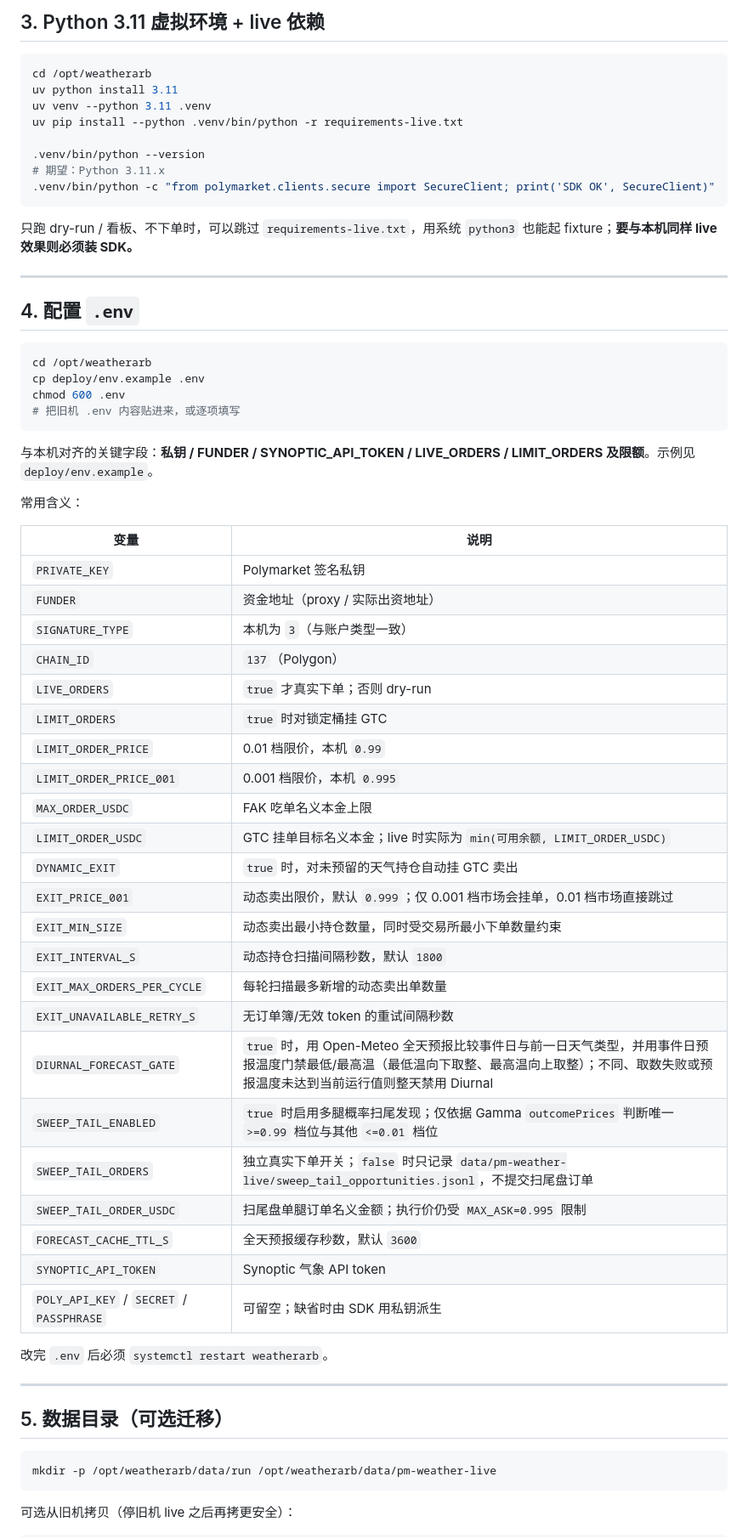
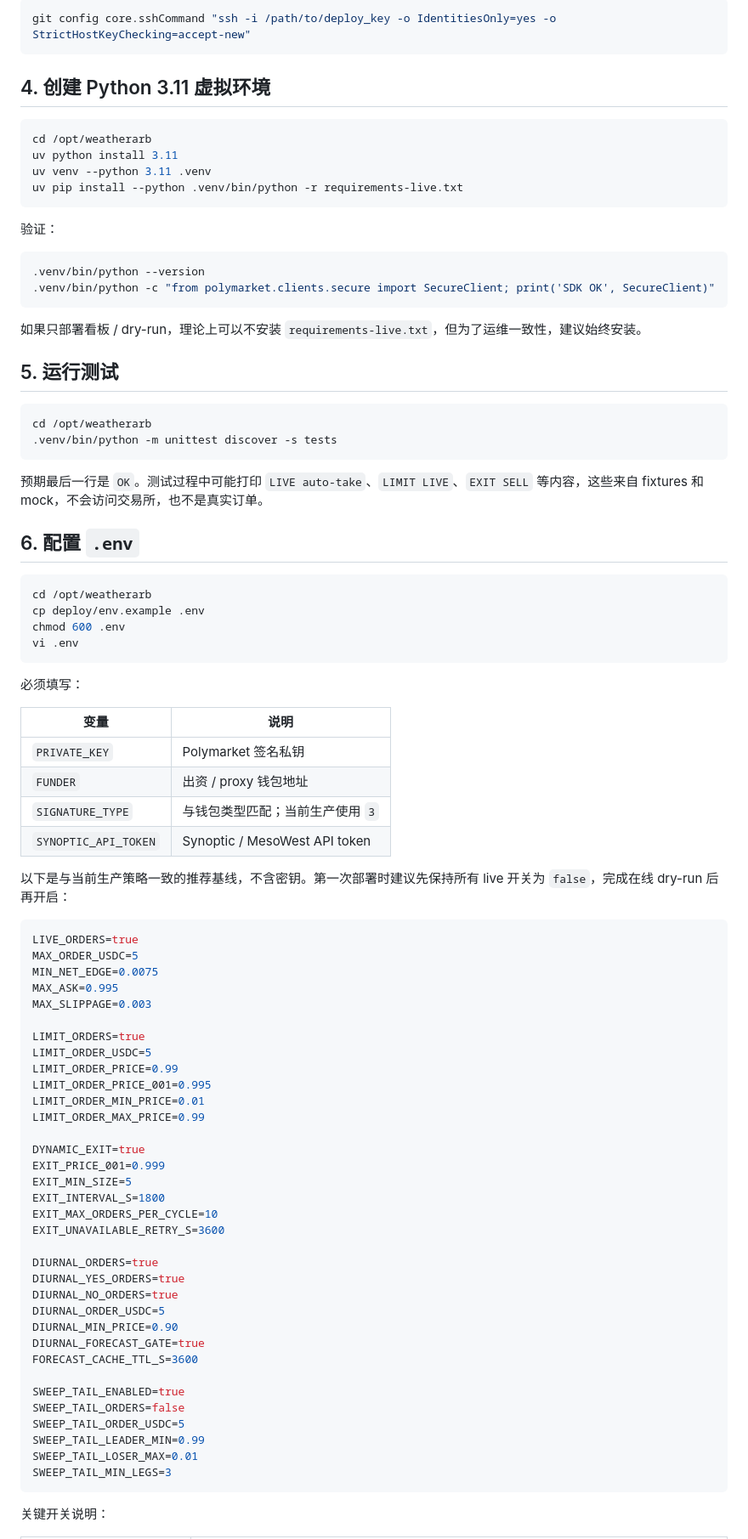
Before and after one commit to WalterLsaacson/weatherarb, a Markdown page: DEPLOY.md, the part around one of its changes. Shown at 85% size. Rendered like a GitHub page.

Commit message:
Expand deployment guide

````diff
--- a/DEPLOY.md
+++ b/DEPLOY.md
@@ -74,69 +89,91 @@ git config core.sshCommand 'ssh -i /root/.ssh/dqdhook-server -o IdentitiesOnly=y
 
-## 3. Python 3.11 虚拟环境 + live 依赖
+```bash
+git config core.sshCommand "ssh -i /path/to/deploy_key -o IdentitiesOnly=yes -o StrictHostKeyChecking=accept-new"
+```
+
+## 4. 创建 Python 3.11 虚拟环境
 
 ```bash
 cd /opt/weatherarb
 uv python install 3.11
 uv venv --python 3.11 .venv
 uv pip install --python .venv/bin/python -r requirements-live.txt
+```
 
+验证：
+
+```bash
 .venv/bin/python --version
-# 期望：Python 3.11.x
 .venv/bin/python -c "from polymarket.clients.secure import SecureClient; print('SDK OK', SecureClient)"
 ```
 
-只跑 dry-run / 看板、不下单时，可以跳过 `requirements-live.txt`，用系统 `python3` 也能起 fixture；**要与本机同样 live 效果则必须装 SDK。**
+如果只部署看板 / dry-run，理论上可以不安装 `requirements-live.txt`，但为了运维一致性，建议始终安装。
 
----
+## 5. 运行测试
 
-## 4. 配置 `.env`
+```bash
+cd /opt/weatherarb
+.venv/bin/python -m unittest discover -s tests
+```
+
+预期最后一行是 `OK`。测试过程中可能打印 `LIVE auto-take`、`LIMIT LIVE`、`EXIT SELL` 等内容，这些来自 fixtures 和 mock，不会访问交易所，也不是真实订单。
+
+## 6. 配置 `.env`
 
 ```bash
 cd /opt/weatherarb
 cp deploy/env.example .env
 chmod 600 .env
-# 把旧机 .env 内容贴进来，或逐项填写
+vi .env
 ```
 
-与本机对齐的关键字段：**私钥 / FUNDER / SYNOPTIC_API_TOKEN / LIVE_ORDERS / LIMIT_ORDERS 及限额**。示例见 `deploy/env.example`。
-
-常用含义：
+必须填写：
 
 | 变量 | 说明 |
 |---|---|
 | `PRIVATE_KEY` | Polymarket 签名私钥 |
-| `FUNDER` | 资金地址（proxy / 实际出资地址） |
-| `SIGNATURE_TYPE` | 本机为 `3`（与账户类型一致） |
-| `CHAIN_ID` | `137`（Polygon） |
-| `LIVE_ORDERS` | `true` 才真实下单；否则 dry-run |
-| `LIMIT_ORDERS` | `true` 时对锁定桶挂 GTC |
-| `LIMIT_ORDER_PRICE` | 0.01 档限价，本机 `0.99` |
-| `LIMIT_ORDER_PRICE_001` | 0.001 档限价，本机 `0.995` |
-| `MAX_ORDER_USDC` | FAK 吃单名义本金上限 |
-| `LIMIT_ORDER_USDC` | GTC 挂单目标名义本金；live 时实际为 `min(可用余额, LIMIT_ORDER_USDC)` |
-| `DYNAMIC_EXIT` | `true` 时，对未预留的天气持仓自动挂 GTC 卖出 |
-| `EXIT_PRICE_001` | 动态卖出限价，默认 `0.999`；仅 0.001 档市场会挂单，0.01 档市场直接跳过 |
-| `EXIT_MIN_SIZE` | 动态卖出最小持仓数量，同时受交易所最小下单数量约束 |
-| `EXIT_INTERVAL_S` | 动态持仓扫描间隔秒数，默认 `1800` |
-| `EXIT_MAX_ORDERS_PER_CYCLE` | 每轮扫描最多新增的动态卖出单数量 |
-| `EXIT_UNAVAILABLE_RETRY_S` | 无订单簿/无效 token 的重试间隔秒数 |
-| `DIURNAL_FORECAST_GATE` | `true` 时，用 Open-Meteo 全天预报比较事件日与前一日天气类型，并用事件日预报温度门禁最低/最高温（最低温向下取整、最高温向上取整）；不同、取数失败或预报温度未达到当前运行值则整天禁用 Diurnal |
-| `SWEEP_TAIL_ENABLED` | `true` 时启用多腿概率扫尾发现；仅依据 Gamma `outcomePrices` 判断唯一 `>=0.99` 档位与其他 `<=0.01` 档位 |
-| `SWEEP_TAIL_ORDERS` | 独立真实下单开关；`false` 时只记录 `data/pm-weather-live/sweep_tail_opportunities.jsonl`，不提交扫尾盘订单 |
-| `SWEEP_TAIL_ORDER_USDC` | 扫尾盘单腿订单名义金额；执行价仍受 `MAX_ASK=0.995` 限制 |
-| `FORECAST_CACHE_TTL_S` | 全天预报缓存秒数，默认 `3600` |
-| `SYNOPTIC_API_TOKEN` | Synoptic 气象 API token |
-| `POLY_API_KEY` / `SECRET` / `PASSPHRASE` | 可留空；缺省时由 SDK 用私钥派生 |
+| `FUNDER` | 出资 / proxy 钱包地址 |
+| `SIGNATURE_TYPE` | 与钱包类型匹配；当前生产使用 `3` |
+| `SYNOPTIC_API_TOKEN` | Synoptic / MesoWest API token |
 
-改完 `.env` 后必须 `systemctl restart weatherarb`。
+以下是与当前生产策略一致的推荐基线，不含密钥。第一次部署时建议先保持所有 live 开关为 `false`，完成在线 dry-run 后再开启：
 
----
+```env
+LIVE_ORDERS=true
+MAX_ORDER_USDC=5
+MIN_NET_EDGE=0.0075
+MAX_ASK=0.995
+MAX_SLIPPAGE=0.003
 
-## 5. 数据目录（可选迁移）
+LIMIT_ORDERS=true
+LIMIT_ORDER_USDC=5
+LIMIT_ORDER_PRICE=0.99
+LIMIT_ORDER_PRICE_001=0.995
+LIMIT_ORDER_MIN_PRICE=0.01
+LIMIT_ORDER_MAX_PRICE=0.99
 
-```bash
-mkdir -p /opt/weatherarb/data/run /opt/weatherarb/data/pm-weather-live
+DYNAMIC_EXIT=true
+EXIT_PRICE_001=0.999
+EXIT_MIN_SIZE=5
+EXIT_INTERVAL_S=1800
+EXIT_MAX_ORDERS_PER_CYCLE=10
+EXIT_UNAVAILABLE_RETRY_S=3600
+
+DIURNAL_ORDERS=true
+DIURNAL_YES_ORDERS=true
+DIURNAL_NO_ORDERS=true
+DIURNAL_ORDER_USDC=5
+DIURNAL_MIN_PRICE=0.90
+DIURNAL_FORECAST_GATE=true
+FORECAST_CACHE_TTL_S=3600
+
+SWEEP_TAIL_ENABLED=true
+SWEEP_TAIL_ORDERS=false
+SWEEP_TAIL_ORDER_USDC=5
+SWEEP_TAIL_LEADER_MIN=0.99
+SWEEP_TAIL_LOSER_MAX=0.01
+SWEEP_TAIL_MIN_LEGS=3
 ```
 
-可选从旧机拷贝（停旧机 live 之后再拷更安全）：
+关键开关说明：
 
````
Also changed, not shown: other parts of DEPLOY.md (+349 -129 lines).
